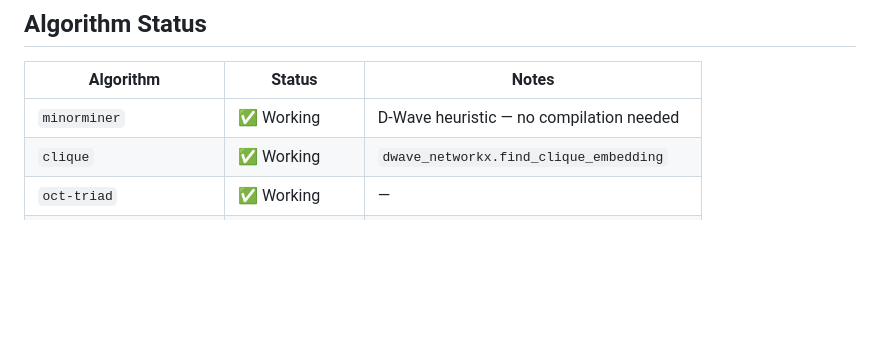
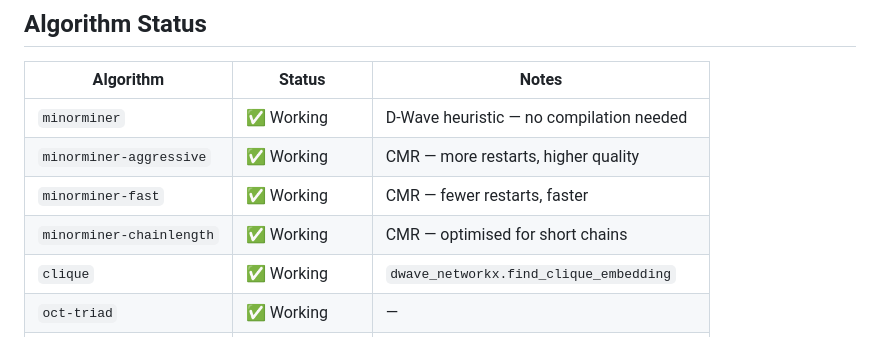
Before and after one commit to Unmolsharma/Quantum_Embedding_benchmark, a Markdown page: README.md, the part around the change. Rendered like a GitHub page; blank space fills up the shorter version.

Commit message:
Update README.md to add minorminer variants

```diff
--- a/README.md
+++ b/README.md
@@ -227,6 +227,9 @@ Graph IDs map to categories (see `test_graphs/REGISTRY.md`):
 | Algorithm | Status | Notes |
 |-----------|--------|-------|
 | `minorminer` | ✅ Working | D-Wave heuristic — no compilation needed |
+| `minorminer-aggressive` | ✅ Working | CMR — more restarts, higher quality |
+| `minorminer-fast`       | ✅ Working | CMR — fewer restarts, faster |
+| `minorminer-chainlength`| ✅ Working | CMR — optimised for short chains |
 | `clique` | ✅ Working | `dwave_networkx.find_clique_embedding` |
 | `oct-triad` | ✅ Working | — |
 | `oct-triad-reduce` | ✅ Working | — |
```
